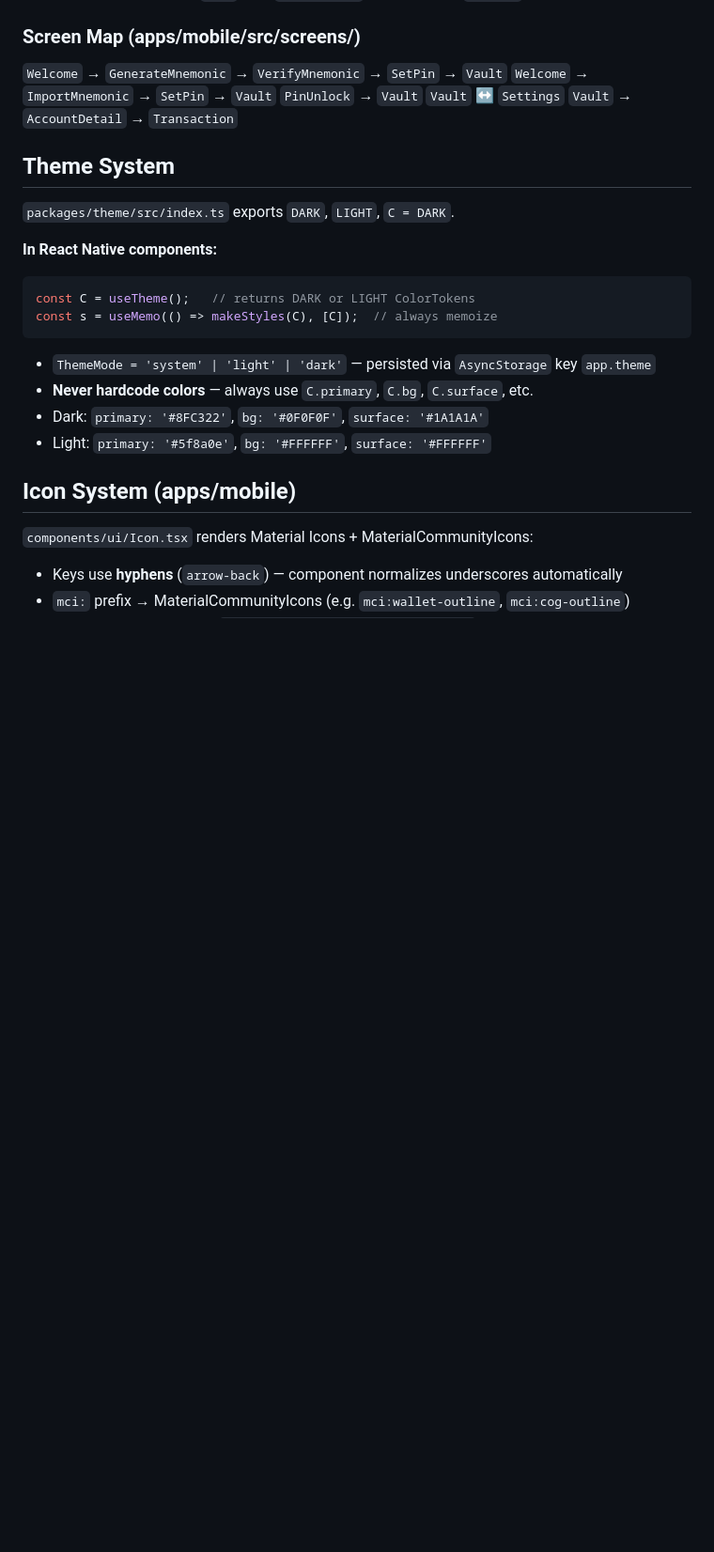
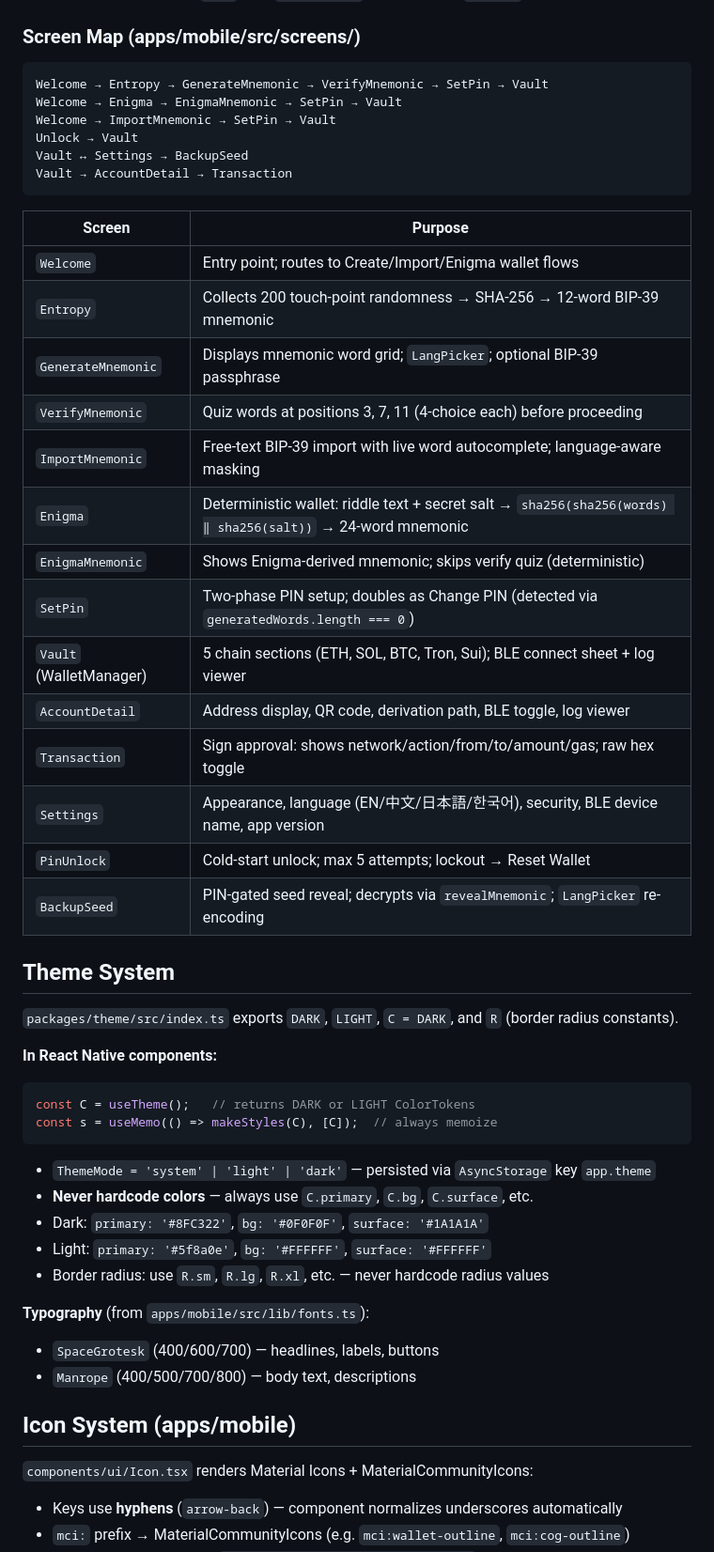
Before and after one commit to blockchain-dev-tools/iron-vault-mono, a Markdown page: CLAUDE.md, the part around one of its changes. Shown at 94% size. Rendered like a GitHub page; blank space fills up the shorter version.

````diff
--- a/CLAUDE.md
+++ b/CLAUDE.md
@@ -146,15 +155,35 @@ Custom stack in `AppContext` (`apps/mobile/src/ble/AppContext.tsx`):
 
 ### Screen Map (apps/mobile/src/screens/)
 
-`Welcome` → `GenerateMnemonic` → `VerifyMnemonic` → `SetPin` → `Vault`
-`Welcome` → `ImportMnemonic` → `SetPin` → `Vault`
-`PinUnlock` → `Vault`
-`Vault` ↔ `Settings`
-`Vault` → `AccountDetail` → `Transaction`
+```
+Welcome → Entropy → GenerateMnemonic → VerifyMnemonic → SetPin → Vault
+Welcome → Enigma → EnigmaMnemonic → SetPin → Vault
+Welcome → ImportMnemonic → SetPin → Vault
+Unlock → Vault
+Vault ↔ Settings → BackupSeed
+Vault → AccountDetail → Transaction
+```
+
+| Screen | Purpose |
+|---|---|
+| `Welcome` | Entry point; routes to Create/Import/Enigma wallet flows |
+| `Entropy` | Collects 200 touch-point randomness → SHA-256 → 12-word BIP-39 mnemonic |
+| `GenerateMnemonic` | Displays mnemonic word grid; `LangPicker`; optional BIP-39 passphrase |
+| `VerifyMnemonic` | Quiz words at positions 3, 7, 11 (4-choice each) before proceeding |
+| `ImportMnemonic` | Free-text BIP-39 import with live word autocomplete; language-aware masking |
+| `Enigma` | Deterministic wallet: riddle text + secret salt → `sha256(sha256(words) ‖ sha256(salt))` → 24-word mnemonic |
+| `EnigmaMnemonic` | Shows Enigma-derived mnemonic; skips verify quiz (deterministic) |
+| `SetPin` | Two-phase PIN setup; doubles as Change PIN (detected via `generatedWords.length === 0`) |
+| `Vault` (WalletManager) | 5 chain sections (ETH, SOL, BTC, Tron, Sui); BLE connect sheet + log viewer |
+| `AccountDetail` | Address display, QR code, derivation path, BLE toggle, log viewer |
+| `Transaction` | Sign approval: shows network/action/from/to/amount/gas; raw hex toggle |
+| `Settings` | Appearance, language (EN/中文/日本語/한국어), security, BLE device name, app version |
+| `PinUnlock` | Cold-start unlock; max 5 attempts; lockout → Reset Wallet |
+| `BackupSeed` | PIN-gated seed reveal; decrypts via `revealMnemonic`; `LangPicker` re-encoding |
 
 ## Theme System
 
-`packages/theme/src/index.ts` exports `DARK`, `LIGHT`, `C = DARK`.
+`packages/theme/src/index.ts` exports `DARK`, `LIGHT`, `C = DARK`, and `R` (border radius constants).
 
 **In React Native components:**
 ```tsx
@@ -166,6 +195,11 @@ const s = useMemo(() => makeStyles(C), [C]);  // always memoize
 - **Never hardcode colors** — always use `C.primary`, `C.bg`, `C.surface`, etc.
 - Dark: `primary: '#8FC322'`, `bg: '#0F0F0F'`, `surface: '#1A1A1A'`
 - Light: `primary: '#5f8a0e'`, `bg: '#FFFFFF'`, `surface: '#FFFFFF'`
+- Border radius: use `R.sm`, `R.lg`, `R.xl`, etc. — never hardcode radius values
+
+**Typography** (from `apps/mobile/src/lib/fonts.ts`):
+- `SpaceGrotesk` (400/600/700) — headlines, labels, buttons
+- `Manrope` (400/500/700/800) — body text, descriptions
 
 ## Icon System (apps/mobile)
 
````
Also changed, not shown: other parts of CLAUDE.md (+15 -6 lines), docs/testing/ble-wallets.md (added, +94 -0 lines), docs/testing/e2e-checklist.md (added, +158 -0 lines).
